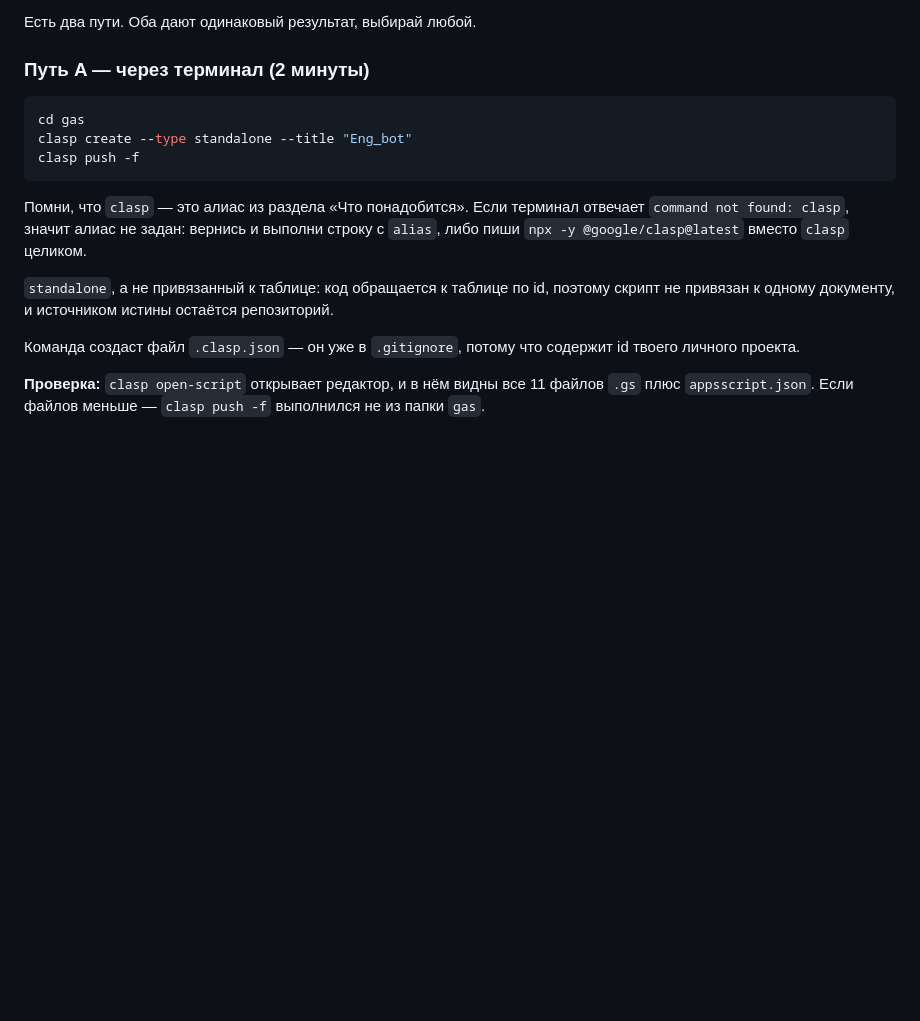
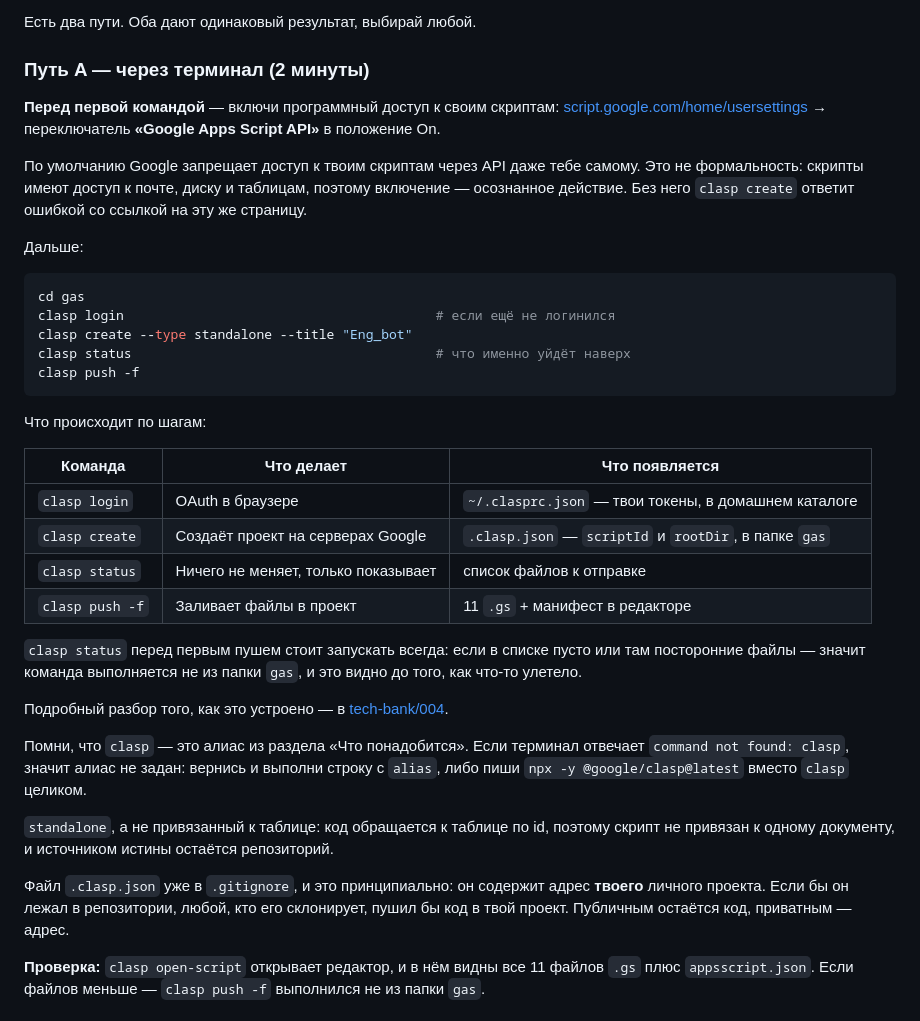
Before and after one commit to EnOtik911/eng-bot, a Markdown page: docs/deploy.md, the part around the change. Drawn GitHub-style; blank space fills up the shorter version.

````diff
--- a/docs/deploy.md
+++ b/docs/deploy.md
@@ -127,11 +127,40 @@ Google. Этот шаг создаёт там проект и заливает
 
 ### Путь A — через терминал (2 минуты)
 
+**Перед первой командой** — включи программный доступ к своим скриптам:
+[script.google.com/home/usersettings](https://script.google.com/home/usersettings) →
+переключатель **«Google Apps Script API»** в положение On.
+
+По умолчанию Google запрещает доступ к твоим скриптам через API даже тебе самому.
+Это не формальность: скрипты имеют доступ к почте, диску и таблицам, поэтому
+включение — осознанное действие. Без него `clasp create` ответит ошибкой со ссылкой
+на эту же страницу.
+
+Дальше:
+
 ```bash
 cd gas
+clasp login                                        # если ещё не логинился
 clasp create --type standalone --title "Eng_bot"
+clasp status                                       # что именно уйдёт наверх
 clasp push -f
 ```
+
+Что происходит по шагам:
+
+| Команда | Что делает | Что появляется |
+|---|---|---|
+| `clasp login` | OAuth в браузере | `~/.clasprc.json` — твои токены, в домашнем каталоге |
+| `clasp create` | Создаёт проект на серверах Google | `.clasp.json` — `scriptId` и `rootDir`, в папке `gas` |
+| `clasp status` | Ничего не меняет, только показывает | список файлов к отправке |
+| `clasp push -f` | Заливает файлы в проект | 11 `.gs` + манифест в редакторе |
+
+`clasp status` перед первым пушем стоит запускать всегда: если в списке пусто или
+там посторонние файлы — значит команда выполняется не из папки `gas`, и это видно
+до того, как что-то улетело.
+
+Подробный разбор того, как это устроено — в
+[tech-bank/004](../tech-bank/004-clasp-and-apps-script-deployment.md).
 
 Помни, что `clasp` — это алиас из раздела «Что понадобится». Если терминал отвечает
 `command not found: clasp`, значит алиас не задан: вернись и выполни строку с `alias`,
@@ -140,8 +169,9 @@ clasp push -f
 `standalone`, а не привязанный к таблице: код обращается к таблице по id, поэтому
 скрипт не привязан к одному документу, и источником истины остаётся репозиторий.
 
-Команда создаст файл `.clasp.json` — он уже в `.gitignore`, потому что содержит
-id твоего личного проекта.
+Файл `.clasp.json` уже в `.gitignore`, и это принципиально: он содержит адрес
+**твоего** личного проекта. Если бы он лежал в репозитории, любой, кто его склонирует,
+пушил бы код в твой проект. Публичным остаётся код, приватным — адрес.
 
 **Проверка:** `clasp open-script` открывает редактор, и в нём видны все 11 файлов
 `.gs` плюс `appsscript.json`. Если файлов меньше — `clasp push -f` выполнился
````
Also changed, not shown: tech-bank/004-clasp-and-apps-script-deployment.md (added, +173 -0 lines), tech-bank/README.md (+5 -4 lines).
